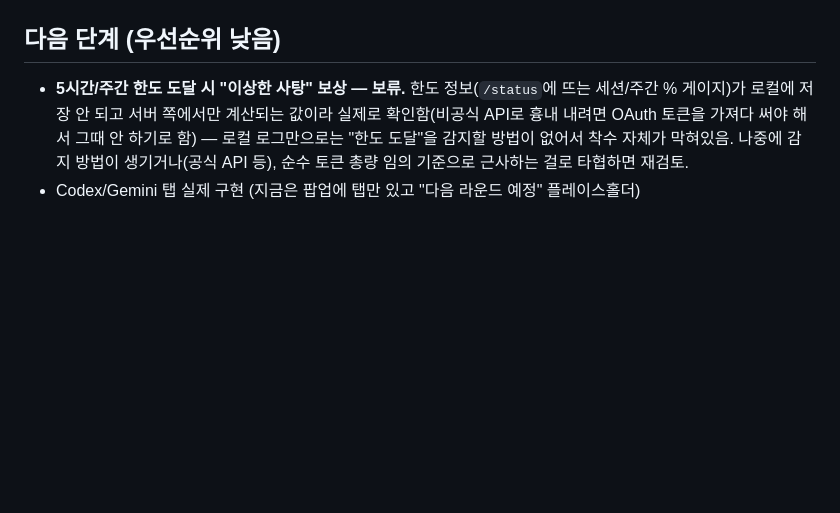
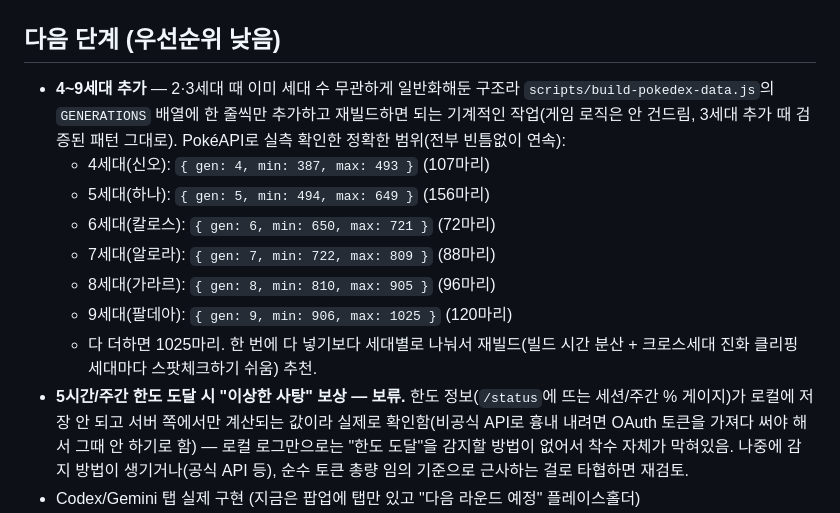
Before and after one commit to JiSeungRyul/poketoken-lite, a Markdown page: README.md, the part around the change. Rendered like a GitHub page; blank space fills up the shorter version.

Commit message:
README: 4~9세대 추가 백로그에 정확한 범위 기록
PokéAPI로 실측 확인한 각 세대 species id 범위(전부 빈틈없이 연속) — 나중에
GENERATIONS 배열에 한 줄씩 추가할 때 다시 조회 안 해도 되게 미리 적어둠.

Co-Authored-By: Claude Sonnet 5 <noreply@anthropic.com>
Claude-Session: https://claude.ai/code/session_01BLE8VZZbJ2dC2piN2LyrpU

```diff
--- a/README.md
+++ b/README.md
@@ -105,6 +105,18 @@ usedSinceInstall - spentTokens`와 동일 원칙). 이 앱은 저장된 XP 누
 
 ## 다음 단계 (우선순위 낮음)
 
+- **4~9세대 추가** — 2·3세대 때 이미 세대 수 무관하게 일반화해둔 구조라
+  `scripts/build-pokedex-data.js`의 `GENERATIONS` 배열에 한 줄씩만 추가하고
+  재빌드하면 되는 기계적인 작업(게임 로직은 안 건드림, 3세대 추가 때 검증된
+  패턴 그대로). PokéAPI로 실측 확인한 정확한 범위(전부 빈틈없이 연속):
+  - 4세대(신오): `{ gen: 4, min: 387, max: 493 }` (107마리)
+  - 5세대(하나): `{ gen: 5, min: 494, max: 649 }` (156마리)
+  - 6세대(칼로스): `{ gen: 6, min: 650, max: 721 }` (72마리)
+  - 7세대(알로라): `{ gen: 7, min: 722, max: 809 }` (88마리)
+  - 8세대(가라르): `{ gen: 8, min: 810, max: 905 }` (96마리)
+  - 9세대(팔데아): `{ gen: 9, min: 906, max: 1025 }` (120마리)
+  - 다 더하면 1025마리. 한 번에 다 넣기보다 세대별로 나눠서 재빌드(빌드 시간
+    분산 + 크로스세대 진화 클리핑 세대마다 스팟체크하기 쉬움) 추천.
 - **5시간/주간 한도 도달 시 "이상한 사탕" 보상 — 보류.** 한도 정보(`/status`에
   뜨는 세션/주간 % 게이지)가 로컬에 저장 안 되고 서버 쪽에서만 계산되는 값이라
   실제로 확인함(비공식 API로 흉내 내려면 OAuth 토큰을 가져다 써야 해서 그때
```
